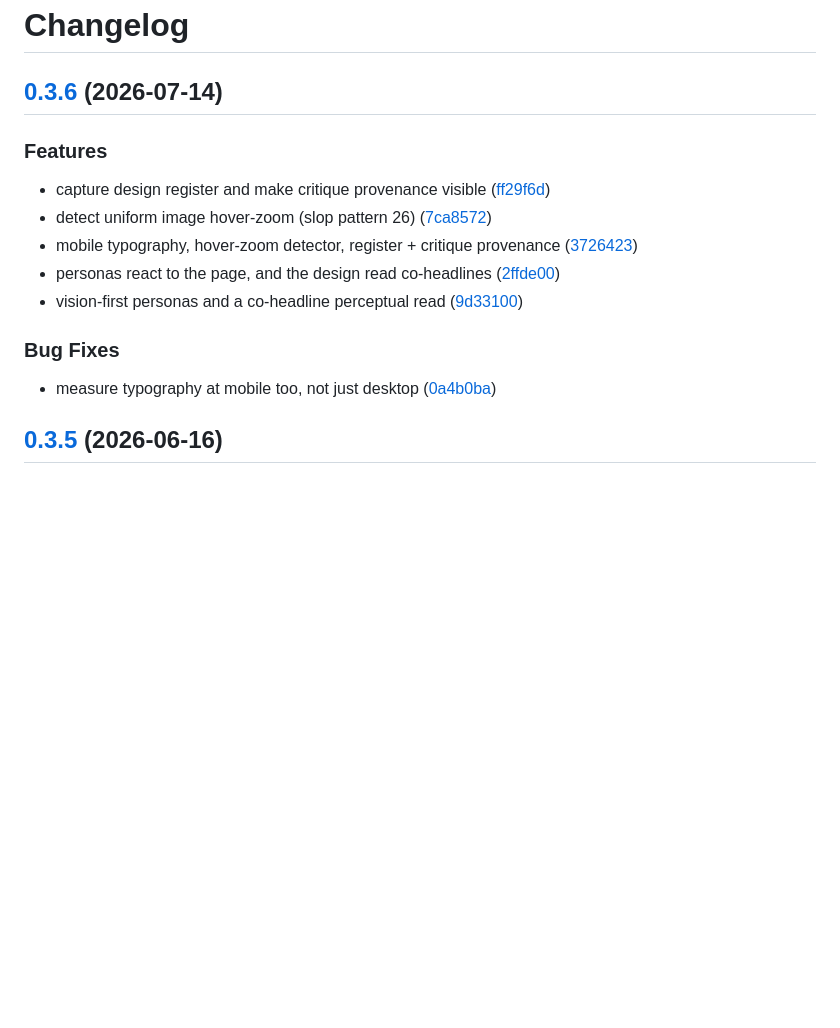
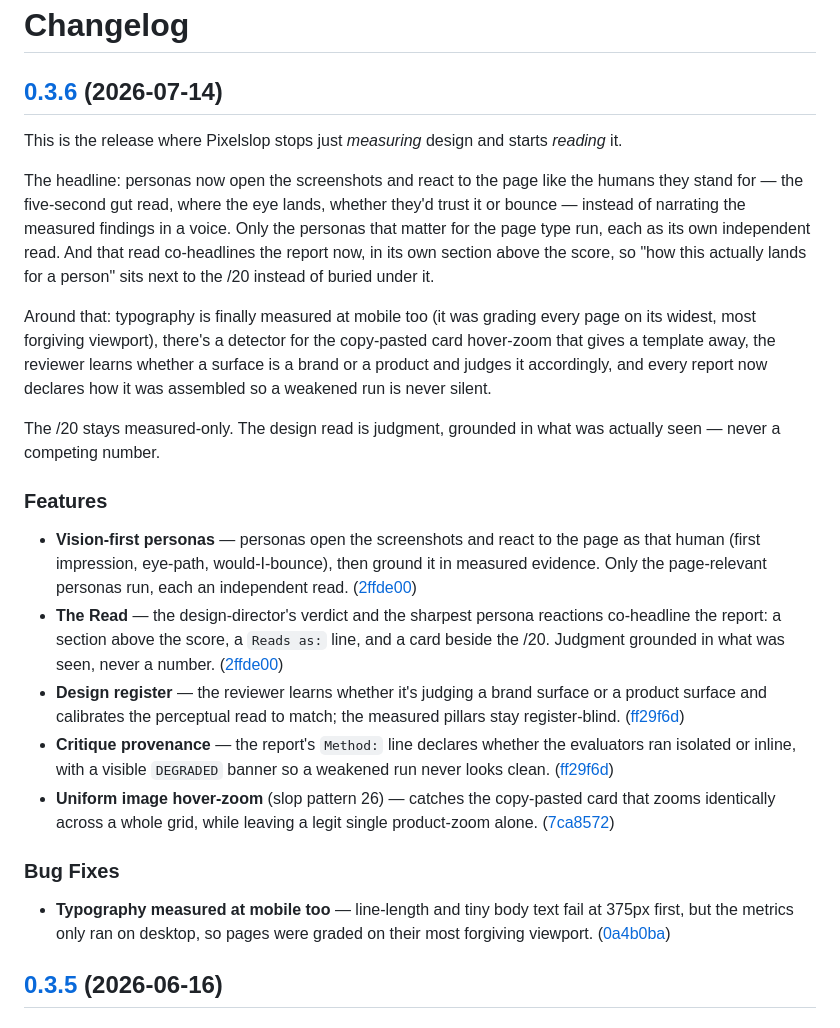
Before and after one commit to gabelul/pixelslop, a Markdown page: CHANGELOG.md, the part around the change. Rendered like a GitHub page; blank space fills up the shorter version.

Commit message:
docs: polish 0.3.6 changelog — summary + dedupe merge entries

```diff
--- a/CHANGELOG.md
+++ b/CHANGELOG.md
@@ -2,19 +2,26 @@
 
 ## [0.3.6](https://github.com/gabelul/pixelslop/compare/pixelslop-v0.3.5...pixelslop-v0.3.6) (2026-07-14)
 
+This is the release where Pixelslop stops just *measuring* design and starts *reading* it.
+
+The headline: personas now open the screenshots and react to the page like the humans they stand for — the five-second gut read, where the eye lands, whether they'd trust it or bounce — instead of narrating the measured findings in a voice. Only the personas that matter for the page type run, each as its own independent read. And that read co-headlines the report now, in its own section above the score, so "how this actually lands for a person" sits next to the /20 instead of buried under it.
+
+Around that: typography is finally measured at mobile too (it was grading every page on its widest, most forgiving viewport), there's a detector for the copy-pasted card hover-zoom that gives a template away, the reviewer learns whether a surface is a brand or a product and judges it accordingly, and every report now declares how it was assembled so a weakened run is never silent.
+
+The /20 stays measured-only. The design read is judgment, grounded in what was actually seen — never a competing number.
 
 ### Features
 
-* capture design register and make critique provenance visible ([ff29f6d](https://github.com/gabelul/pixelslop/commit/ff29f6dbfd88d8aa8e29913c45460845084628a7))
-* detect uniform image hover-zoom (slop pattern 26) ([7ca8572](https://github.com/gabelul/pixelslop/commit/7ca857291a387d08052db2b92a2100eecb340927))
-* mobile typography, hover-zoom detector, register + critique provenance ([3726423](https://github.com/gabelul/pixelslop/commit/372642328df8d3654323d25ec102772de36c027f))
-* personas react to the page, and the design read co-headlines ([2ffde00](https://github.com/gabelul/pixelslop/commit/2ffde0090171a965f9b9ea7e931c31c0189faf60))
-* vision-first personas and a co-headline perceptual read ([9d33100](https://github.com/gabelul/pixelslop/commit/9d33100afd5001b3013facb647f90c8dee993ae6))
+* **Vision-first personas** — personas open the screenshots and react to the page as that human (first impression, eye-path, would-I-bounce), then ground it in measured evidence. Only the page-relevant personas run, each an independent read. ([2ffde00](https://github.com/gabelul/pixelslop/commit/2ffde0090171a965f9b9ea7e931c31c0189faf60))
+* **The Read** — the design-director's verdict and the sharpest persona reactions co-headline the report: a section above the score, a `Reads as:` line, and a card beside the /20. Judgment grounded in what was seen, never a number. ([2ffde00](https://github.com/gabelul/pixelslop/commit/2ffde0090171a965f9b9ea7e931c31c0189faf60))
+* **Design register** — the reviewer learns whether it's judging a brand surface or a product surface and calibrates the perceptual read to match; the measured pillars stay register-blind. ([ff29f6d](https://github.com/gabelul/pixelslop/commit/ff29f6dbfd88d8aa8e29913c45460845084628a7))
+* **Critique provenance** — the report's `Method:` line declares whether the evaluators ran isolated or inline, with a visible `DEGRADED` banner so a weakened run never looks clean. ([ff29f6d](https://github.com/gabelul/pixelslop/commit/ff29f6dbfd88d8aa8e29913c45460845084628a7))
+* **Uniform image hover-zoom** (slop pattern 26) — catches the copy-pasted card that zooms identically across a whole grid, while leaving a legit single product-zoom alone. ([7ca8572](https://github.com/gabelul/pixelslop/commit/7ca857291a387d08052db2b92a2100eecb340927))
 
 
 ### Bug Fixes
 
-* measure typography at mobile too, not just desktop ([0a4b0ba](https://github.com/gabelul/pixelslop/commit/0a4b0ba79647aac7e8f5cdba01d9d347b96e1039))
+* **Typography measured at mobile too** — line-length and tiny body text fail at 375px first, but the metrics only ran on desktop, so pages were graded on their most forgiving viewport. ([0a4b0ba](https://github.com/gabelul/pixelslop/commit/0a4b0ba79647aac7e8f5cdba01d9d347b96e1039))
 
 ## [0.3.5](https://github.com/gabelul/pixelslop/compare/pixelslop-v0.3.4...pixelslop-v0.3.5) (2026-06-16)
 
```
